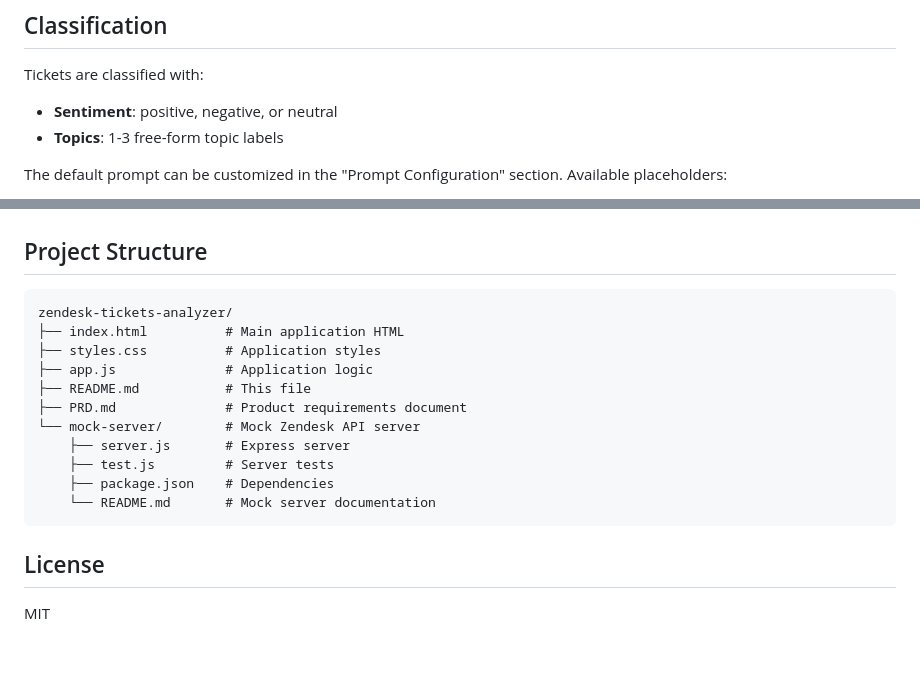
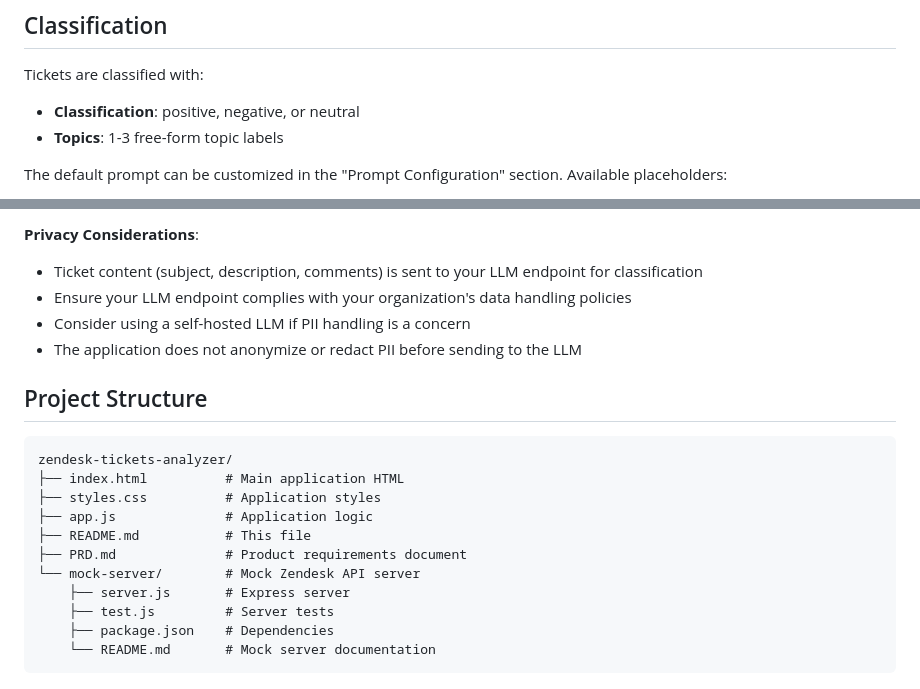
Before and after one commit to Sebastian504/zendesk-ticket-analyzer, a Markdown page: README.md, 2 parts joined by grey strips. GitHub-like rendering.

````diff
--- a/README.md
+++ b/README.md
@@ -74,7 +74,7 @@ The LLM endpoint should accept the standard OpenAI chat completions format:
 ## Classification
 
 Tickets are classified with:
-- **Sentiment**: positive, negative, or neutral
+- **Classification**: positive, negative, or neutral
 - **Topics**: 1-3 free-form topic labels
 
 The default prompt can be customized in the "Prompt Configuration" section. Available placeholders:
@@ -108,3 +169,9 @@ Works in all modern browsers. Requires JavaScript enabled.
+**Privacy Considerations**:
+- Ticket content (subject, description, comments) is sent to your LLM endpoint for classification
+- Ensure your LLM endpoint complies with your organization's data handling policies
+- Consider using a self-hosted LLM if PII handling is a concern
+- The application does not anonymize or redact PII before sending to the LLM
+
 ## Project Structure
 
 ```
@@ -120,7 +187,3 @@ zendesk-tickets-analyzer/
     ├── package.json    # Dependencies
     └── README.md       # Mock server documentation
 ```
-
-## License
-
-MIT
````
Also changed, not shown: other parts of README.md (+61 -0 lines).
